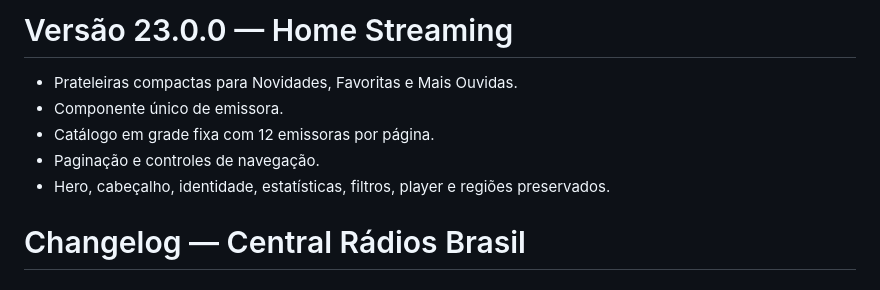
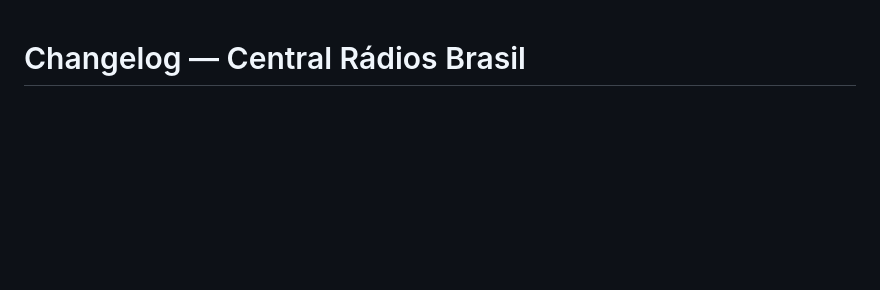
Before and after one commit to contatofalapopular-bit/CentralRadiosBrasil-Site, a Markdown page: CHANGELOG.md, the part around the change. Drawn GitHub-style; blank space fills up the shorter version.

```diff
--- a/CHANGELOG.md
+++ b/CHANGELOG.md
@@ -1,11 +1,3 @@
-# Versão 23.0.0 — Home Streaming
-
-- Prateleiras compactas para Novidades, Favoritas e Mais Ouvidas.
-- Componente único de emissora.
-- Catálogo em grade fixa com 12 emissoras por página.
-- Paginação e controles de navegação.
-- Hero, cabeçalho, identidade, estatísticas, filtros, player e regiões preservados.
-
 # Changelog — Central Rádios Brasil
 
 ## 22.4.1 — Parte 8: Hero compacto e reorganização da página
```
